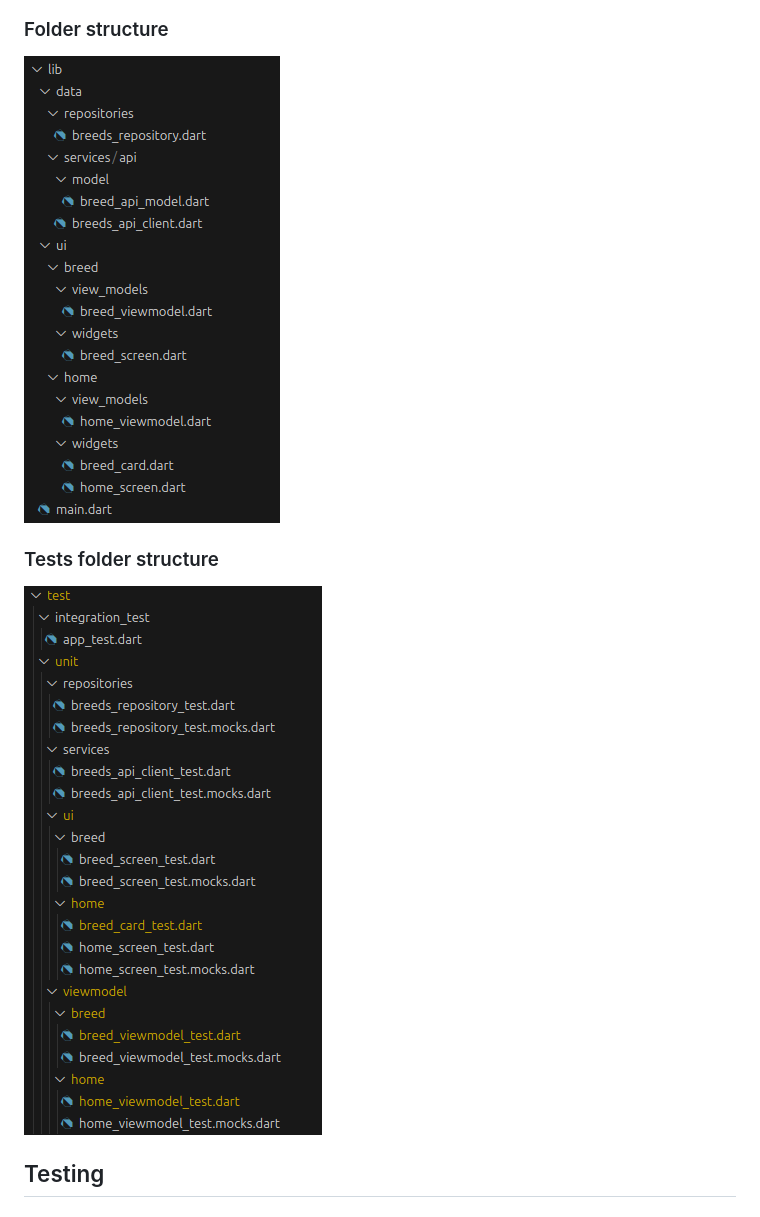
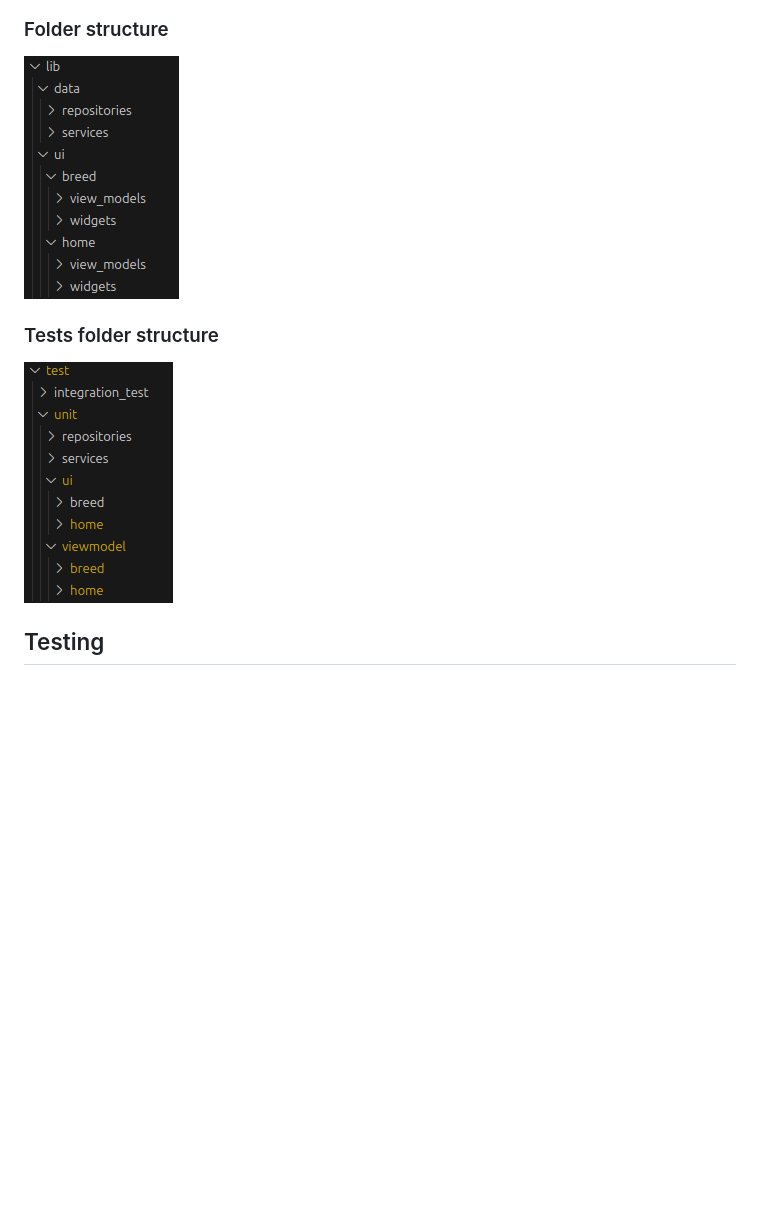
Before and after one commit to sergiher/dog_breeds_mobile_app, a Markdown page: README.md, the part around the change. Drawn GitHub-style; pictures changed too: docs/folder_structure_v2.png (added), docs/tests_folder_structure_v2.png (added); blank space fills up the shorter version.

```diff
--- a/README.md
+++ b/README.md
@@ -34,11 +34,11 @@ I'm following an MVVM architectural pattern (Model-View-ViewModel).
 
 ### Folder structure
 
-![folder_structure](/docs/folder_structure.png)
+![folder_structure_v2](/docs/folder_structure_v2.png)
 
 ### Tests folder structure
 
-![tests_folder_structure](/docs/tests_folder_structure.png)
+![tests_folder_structure_v2](/docs/tests_folder_structure_v2.png)
 
 ## Testing
 
```
